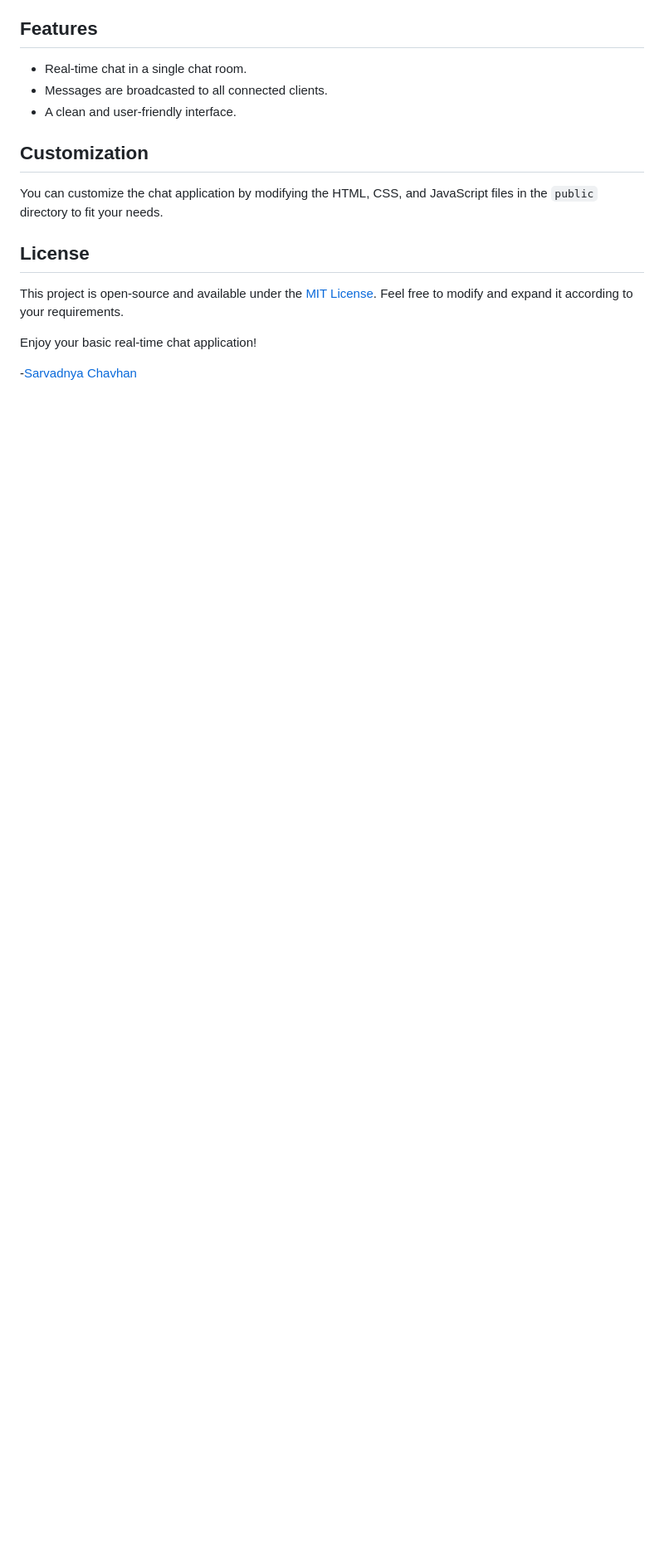
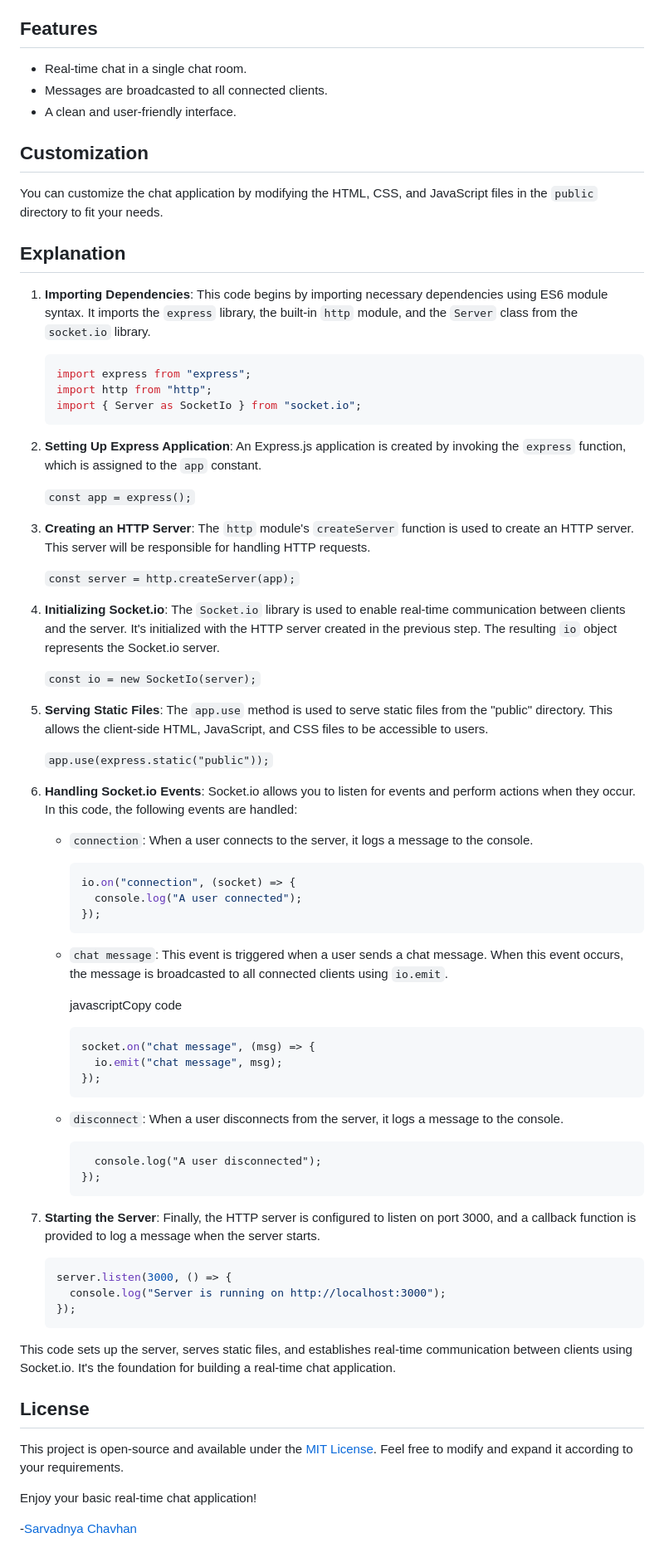
Before and after one commit to scikido/nodejs-tutorial, a Markdown page: Readme.md, the part around the change. Shown at 83% size. GitHub-like rendering; blank space fills up the shorter version.

````diff
--- a/Readme.md
+++ b/Readme.md
@@ -164,6 +164,69 @@ You can use the above code to set up your Simple Chat Application. Remember to a
 
 You can customize the chat application by modifying the HTML, CSS, and JavaScript files in the `public` directory to fit your needs.
 
+## Explanation
+
+1.  **Importing Dependencies**: This code begins by importing necessary dependencies using ES6 module syntax. It imports the `express` library, the built-in `http` module, and the `Server` class from the `socket.io` library.
+
+    ```js
+    import express from "express";
+    import http from "http";
+    import { Server as SocketIo } from "socket.io";
+    ```
+
+2.  **Setting Up Express Application**: An Express.js application is created by invoking the `express` function, which is assigned to the `app` constant.
+
+    `const app = express();`
+
+3.  **Creating an HTTP Server**: The `http` module's `createServer` function is used to create an HTTP server. This server will be responsible for handling HTTP requests.
+
+    `const server = http.createServer(app);`
+
+4.  **Initializing Socket.io**: The `Socket.io` library is used to enable real-time communication between clients and the server. It's initialized with the HTTP server created in the previous step. The resulting `io` object represents the Socket.io server.
+
+    `const io = new SocketIo(server);`
+
+5.  **Serving Static Files**: The `app.use` method is used to serve static files from the "public" directory. This allows the client-side HTML, JavaScript, and CSS files to be accessible to users.
+
+    `app.use(express.static("public"));`
+
+6.  **Handling Socket.io Events**: Socket.io allows you to listen for events and perform actions when they occur. In this code, the following events are handled:
+
+    - `connection`: When a user connects to the server, it logs a message to the console.
+
+      ```js
+      io.on("connection", (socket) => {
+        console.log("A user connected");
+      });
+      ```
+
+    - `chat message`: This event is triggered when a user sends a chat message. When this event occurs, the message is broadcasted to all connected clients using `io.emit`.
+
+      javascriptCopy code
+
+      ```js
+      socket.on("chat message", (msg) => {
+        io.emit("chat message", msg);
+      });
+      ```
+
+    - `disconnect`: When a user disconnects from the server, it logs a message to the console.
+
+      ```jssocket.on("disconnect", () => {
+        console.log("A user disconnected");
+      });
+      ```
+
+7.  **Starting the Server**: Finally, the HTTP server is configured to listen on port 3000, and a callback function is provided to log a message when the server starts.
+
+    ```js
+    server.listen(3000, () => {
+      console.log("Server is running on http://localhost:3000");
+    });
+    ```
+
+This code sets up the server, serves static files, and establishes real-time communication between clients using Socket.io. It's the foundation for building a real-time chat application.
+
 ## License
 
 This project is open-source and available under the [MIT License](LICENSE). Feel free to modify and expand it according to your requirements.
````
